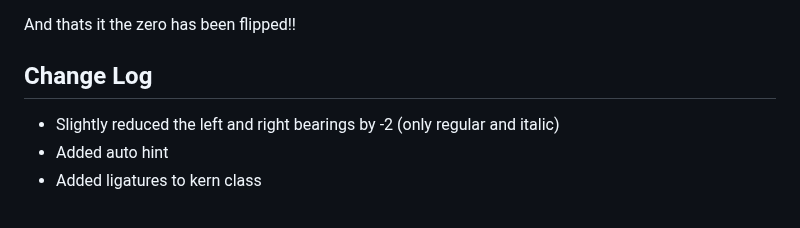
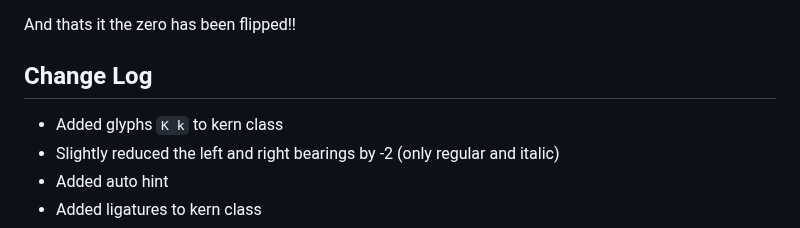
Before and after one commit to tryoxiss/atkinson-hyperlegible-pro, a Markdown page: README.md, the part around the change. GitHub-like rendering.

```diff
--- a/README.md
+++ b/README.md
@@ -46,6 +46,7 @@ And thats it the zero has been flipped!!
 
 ## Change Log
 
+* Added glyphs `K k` to kern class
 * Slightly reduced the left and right bearings by -2 (only regular and italic)
 * Added auto hint
 * Added ligatures to kern class
```
